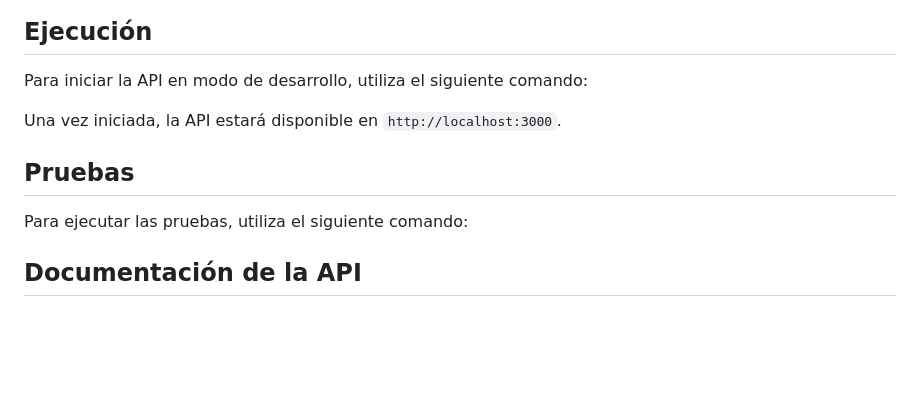
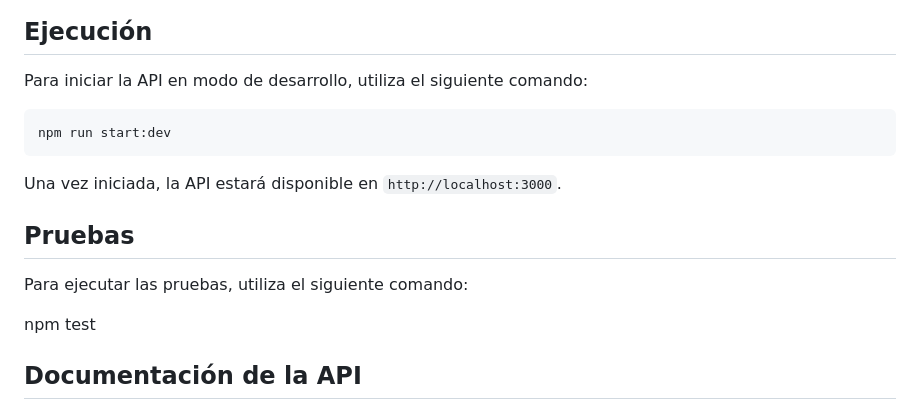
Before and after one commit to alfonsoulloao/mongo-api, a Markdown page: README.md, the part around the change. Drawn GitHub-style; blank space fills up the shorter version.

Commit message:
se agregan cambios

```diff
--- a/README.md
+++ b/README.md
@@ -53,6 +53,7 @@ Las siguientes son las dependencias utilizadas para desarrollo y pruebas:
 
 Para iniciar la API en modo de desarrollo, utiliza el siguiente comando:
 
+    npm run start:dev
 
 Una vez iniciada, la API estará disponible en `http://localhost:3000`.
 
@@ -60,6 +61,7 @@ Una vez iniciada, la API estará disponible en `http://localhost:3000`.
 
 Para ejecutar las pruebas, utiliza el siguiente comando:
 
+  npm test
 
 ## Documentación de la API
 
```
